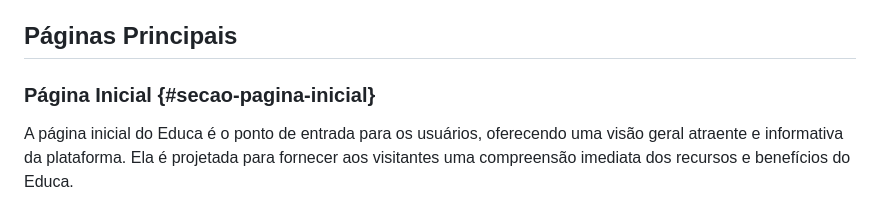
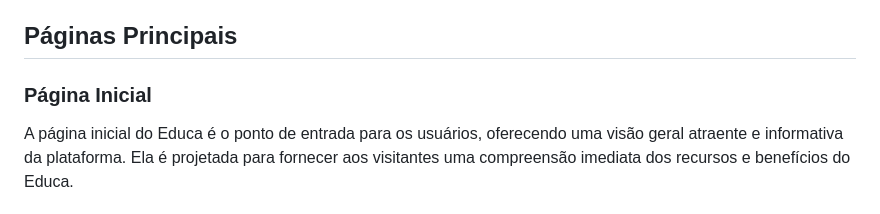
Before and after one commit to luanmenezesm/ProjetoWebFinal, a Markdown page: README.md, the part around the change printed below. GitHub-like rendering.

```diff
--- a/README.md
+++ b/README.md
@@ -19,7 +19,7 @@ A adaptação de uma interface complexa e recursos para diferentes tamanhos de t
 Trabalhei arduamente para garantir que a versão mobile do Educa fornecesse uma experiência intuitiva e eficaz, mesmo com a necessidade de remover algumas funcionalidades específicas. Buscamos manter a essência do projeto e garantir que os recursos mais essenciais e relevantes estivessem disponíveis para todos os usuários, independentemente do dispositivo que estivessem usando.
 
 ## Páginas Principais
-### Página Inicial {#secao-pagina-inicial}
+### Página Inicial
 A página inicial do Educa é o ponto de entrada para os usuários, oferecendo uma visão geral atraente e informativa da plataforma. Ela é projetada para fornecer aos visitantes uma compreensão imediata dos recursos e benefícios do Educa.
 
 ### Cadastro
```
Also changed, not shown: other parts of README.md (+1 -1 lines).
